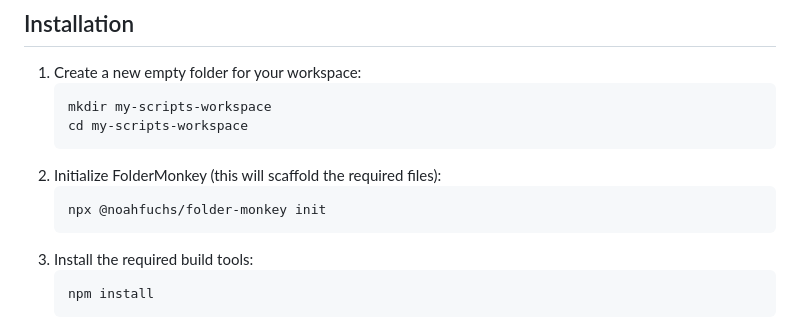
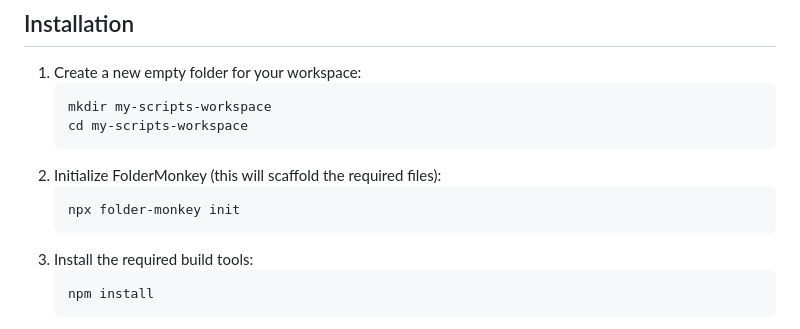
Before and after one commit to noah-fuchs/folder-monkey, a Markdown page: README.md, the part around the change. Drawn GitHub-style.

Commit message:
update command in readme

````diff
--- a/README.md
+++ b/README.md
@@ -17,7 +17,7 @@ FolderMonkey is a Chrome extension for developers that lets you inject JavaScrip
    ```
 2. Initialize FolderMonkey (this will scaffold the required files):
    ```bash
-   npx @noahfuchs/folder-monkey init
+   npx folder-monkey init
    ```
 3. Install the required build tools:
    ```bash
````
